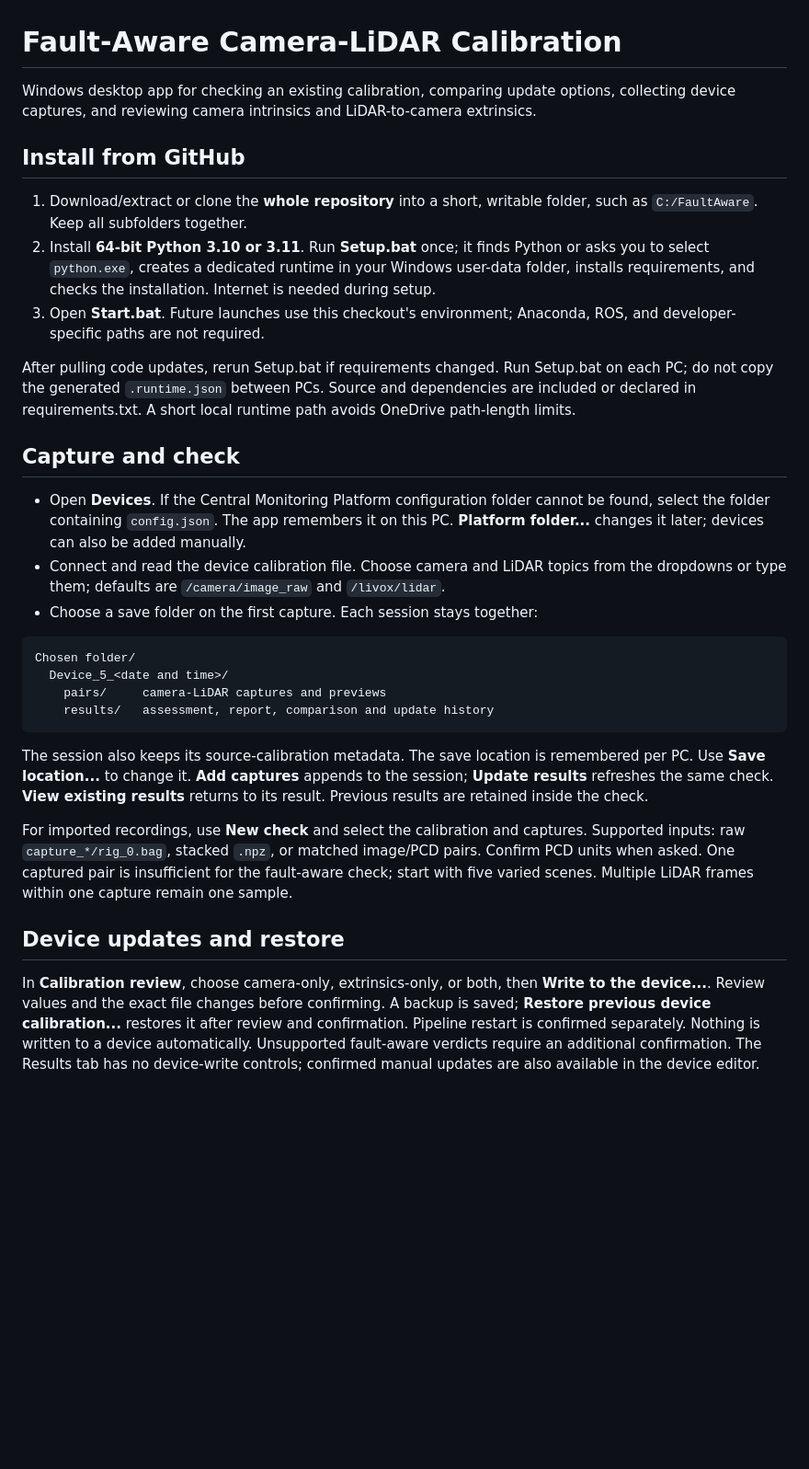
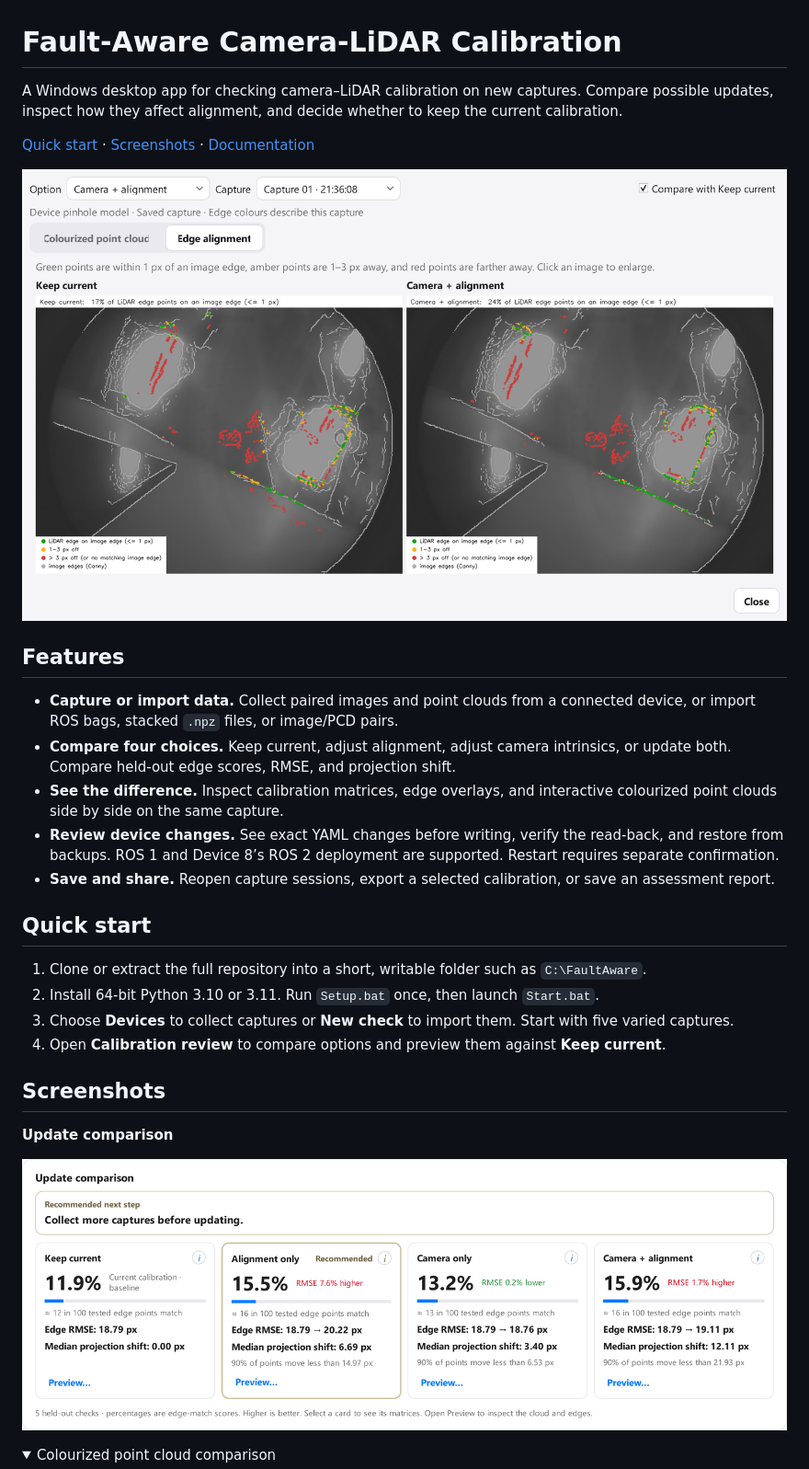
Before and after one commit to maninka123/fault-aware-lidar-camera-calibration, a Markdown page: README.md, the part around one of its changes. Shown at 92% size. Rendered like a GitHub page; pictures changed too: docs/images/app/readme-edge-alignment.png (added), docs/images/app/readme-update-options.png (added); folded sections open; blank space fills up the shorter version.

Commit message:
Simplify README and show calibration previews

````diff
--- a/README.md
+++ b/README.md
@@ -1,33 +1,32 @@
 # Fault-Aware Camera-LiDAR Calibration
 
-Windows desktop app for checking an existing calibration, comparing update options, collecting device captures, and reviewing camera intrinsics and LiDAR-to-camera extrinsics.
+A Windows desktop app for checking camera–LiDAR calibration on new captures. Compare possible updates, inspect how they affect alignment, and decide whether to keep the current calibration.
 
-## Install from GitHub
+[Quick start](#quick-start) · [Screenshots](#screenshots) · [Documentation](#documentation)
 
-1. Download/extract or clone the **whole repository** into a short, writable folder, such as `C:/FaultAware`. Keep all subfolders together.
-2. Install **64-bit Python 3.10 or 3.11**. Run **Setup.bat** once; it finds Python or asks you to select `python.exe`, creates a dedicated runtime in your Windows user-data folder, installs requirements, and checks the installation. Internet is needed during setup.
-3. Open **Start.bat**. Future launches use this checkout's environment; Anaconda, ROS, and developer-specific paths are not required.
+![Side-by-side edge alignment preview comparing Keep current with Camera + alignment](docs/images/app/readme-edge-alignment.png)
 
-After pulling code updates, rerun Setup.bat if requirements changed. Run Setup.bat on each PC; do not copy the generated `.runtime.json` between PCs. Source and dependencies are included or declared in requirements.txt. A short local runtime path avoids OneDrive path-length limits.
+## Features
 
-## Capture and check
+- **Capture or import data.** Collect paired images and point clouds from a connected device, or import ROS bags, stacked `.npz` files, or image/PCD pairs.
+- **Compare four choices.** Keep current, adjust alignment, adjust camera intrinsics, or update both. Compare held-out edge scores, RMSE, and projection shift.
+- **See the difference.** Inspect calibration matrices, edge overlays, and interactive colourized point clouds side by side on the same capture.
+- **Review device changes.** See exact YAML changes before writing, verify the read-back, and restore from backups. ROS 1 and Device 8’s ROS 2 deployment are supported. Restart requires separate confirmation.
+- **Save and share.** Reopen capture sessions, export a selected calibration, or save an assessment report.
 
-- Open **Devices**. If the Central Monitoring Platform configuration folder cannot be found, select the folder containing `config.json`. The app remembers it on this PC. **Platform folder...** changes it later; devices can also be added manually.
-- Connect and read the device calibration file. Choose camera and LiDAR topics from the dropdowns or type them; defaults are `/camera/image_raw` and `/livox/lidar`.
-- Choose a save folder on the first capture. Each session stays together:
+## Quick start
 
-```text
-Chosen folder/
-  Device_5_<date and time>/
-    pairs/     camera-LiDAR captures and previews
-    results/   assessment, report, comparison and update history
-```
+1. Clone or extract the full repository into a short, writable folder such as `C:\FaultAware`.
+2. Install 64-bit Python 3.10 or 3.11. Run `Setup.bat` once, then launch `Start.bat`.
+3. Choose **Devices** to collect captures or **New check** to import them. Start with five varied captures.
+4. Open **Calibration review** to compare options and preview them against **Keep current**.
 
-The session also keeps its source-calibration metadata. The save location is remembered per PC. Use **Save location...** to change it. **Add captures** appends to the session; **Update results** refreshes the same check. **View existing results** returns to its result. Previous results are retained inside the check.
+## Screenshots
 
-For imported recordings, use **New check** and select the calibration and captures. Supported inputs: raw `capture_*/rig_0.bag`, stacked `.npz`, or matched image/PCD pairs. Confirm PCD units when asked. One captured pair is insufficient for the fault-aware check; start with five varied scenes. Multiple LiDAR frames within one capture remain one sample.
+**Update comparison**
 
-## Device updates and restore
+![Four calibration option cards with edge scores, RMSE, and Preview buttons](docs/images/app/readme-update-options.png)
 
-In **Calibration review**, choose camera-only, extrinsics-only, or both, then **Write to the device...**. Review values and the exact file changes before confirming. A backup is saved; **Restore previous device calibration...** restores it after review and confirmation. Pipeline restart is confirmed separately. Nothing is written to a device automatically. Unsupported fault-aware verdicts require an additional confirmation. The Results tab has no device-write controls; confirmed manual updates are also available in the device editor.
+<details>
+<summary>Colourized point cloud comparison</summary>
 
````
Also changed, not shown: other parts of README.md (+5 -25 lines), docs/images/app/readme-colourized-cloud.png (added).
